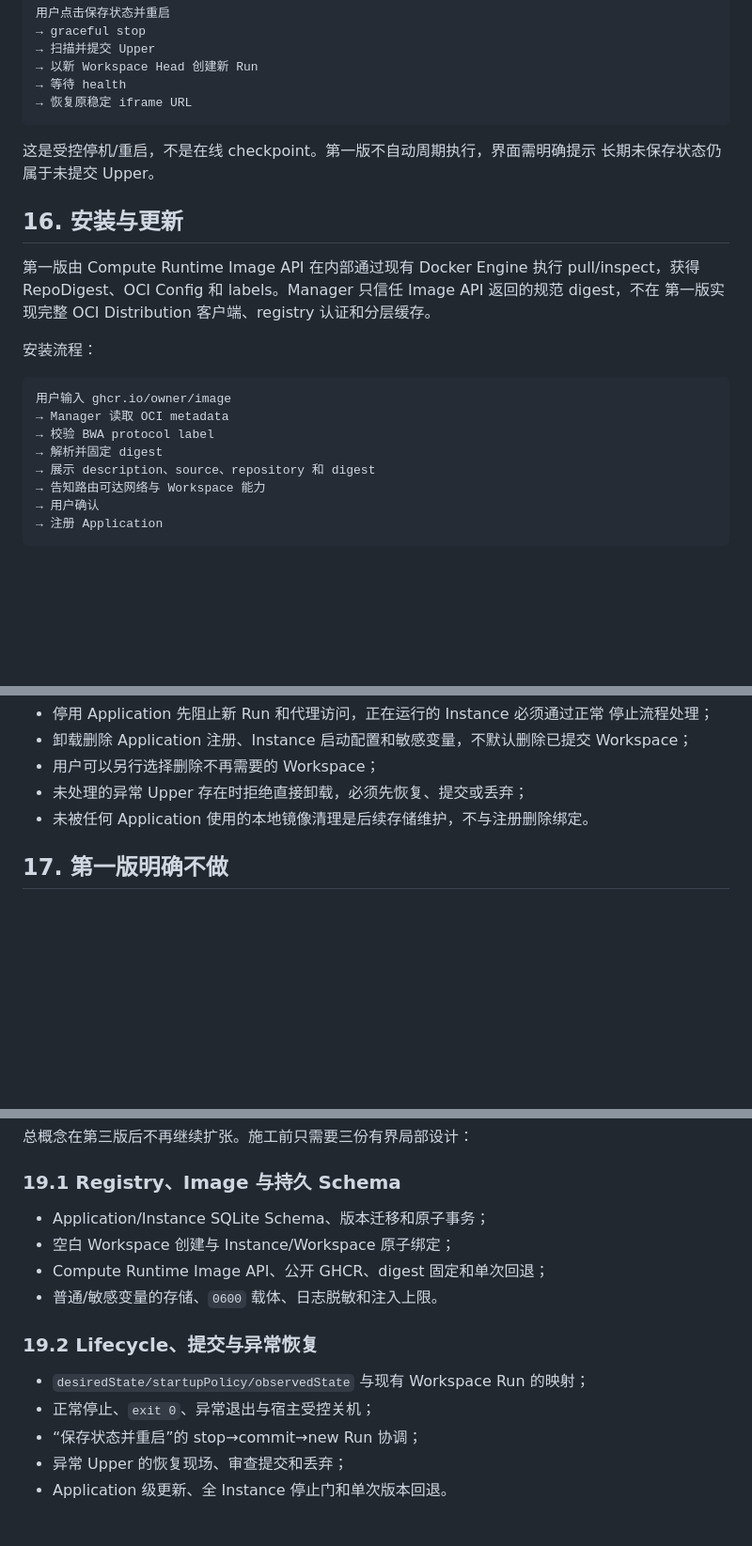
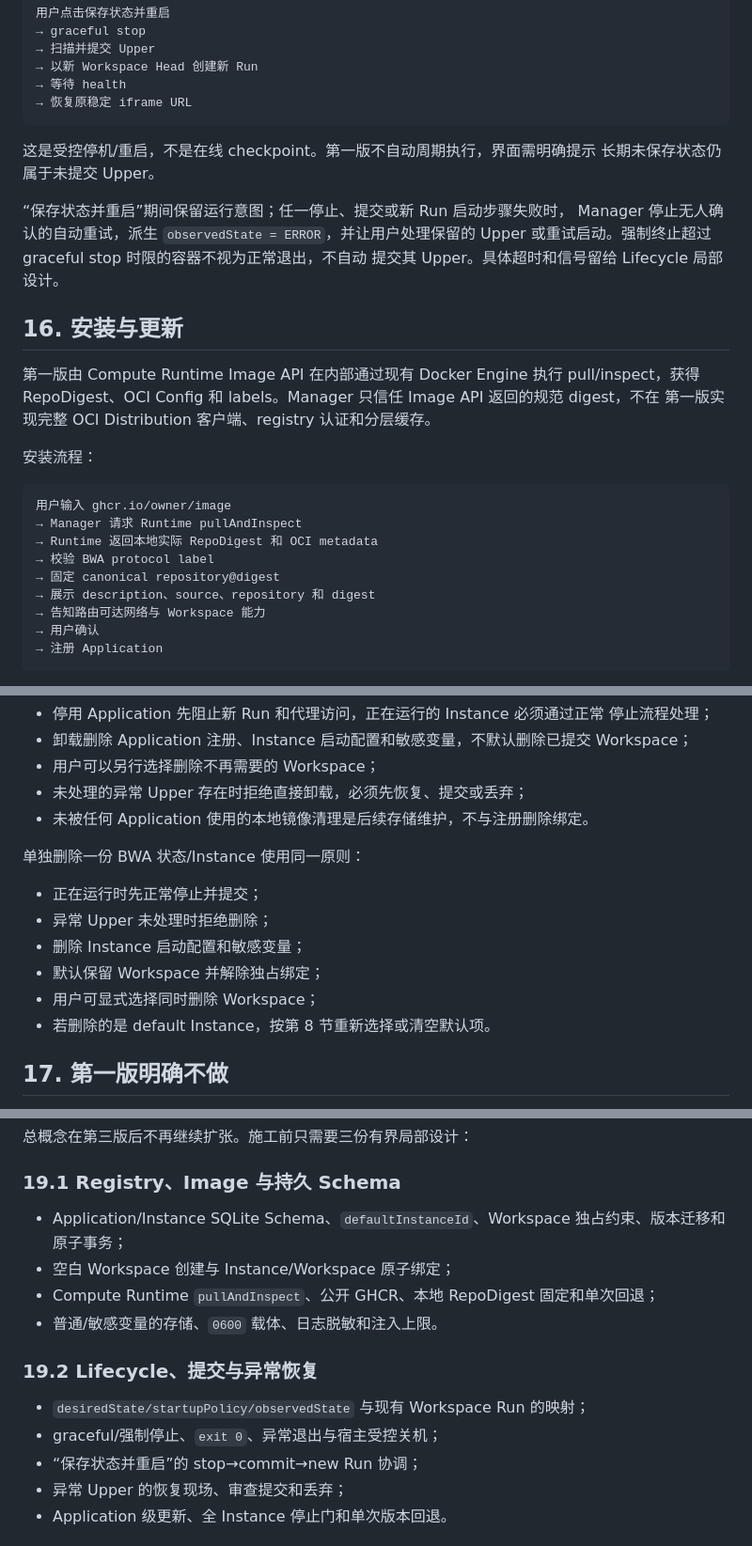
Before and after one commit to echo983/biunivers.-1, a Markdown page: docs/浏览器云端个人桌面 V0.14 Biunivers Workspace Application 概念设计.md, 3 parts joined by grey strips. Shown at 94% size. GitHub-like rendering; blank space fills up the shorter version.

````diff
--- a/docs/浏览器云端个人桌面 V0.14 Biunivers Workspace Application 概念设计.md
+++ b/docs/浏览器云端个人桌面 V0.14 Biunivers Workspace Application 概念设计.md
@@ -514,6 +553,11 @@ Upper 必须保留。无变化时复用 V0.13 no-op 语义，不制造虚假 rev
 这是受控停机/重启，不是在线 checkpoint。第一版不自动周期执行，界面需明确提示
 长期未保存状态仍属于未提交 Upper。
 
+“保存状态并重启”期间保留运行意图；任一停止、提交或新 Run 启动步骤失败时，
+Manager 停止无人确认的自动重试，派生 `observedState = ERROR`，并让用户处理保留的
+Upper 或重试启动。强制终止超过 graceful stop 时限的容器不视为正常退出，不自动
+提交其 Upper。具体超时和信号留给 Lifecycle 局部设计。
+
 ## 16. 安装与更新
 
 第一版由 Compute Runtime Image API 在内部通过现有 Docker Engine 执行 pull/inspect，获得
@@ -524,9 +568,10 @@ RepoDigest、OCI Config 和 labels。Manager 只信任 Image API 返回的规范
 
 ```text
 用户输入 ghcr.io/owner/image
-→ Manager 读取 OCI metadata
+→ Manager 请求 Runtime pullAndInspect
+→ Runtime 返回本地实际 RepoDigest 和 OCI metadata
 → 校验 BWA protocol label
-→ 解析并固定 digest
+→ 固定 canonical repository@digest
 → 展示 description、source、repository 和 digest
 → 告知路由可达网络与 Workspace 能力
 → 用户确认
@@ -576,6 +621,15 @@ RepoDigest、OCI Config 和 labels。Manager 只信任 Image API 返回的规范
 - 用户可以另行选择删除不再需要的 Workspace；
 - 未处理的异常 Upper 存在时拒绝直接卸载，必须先恢复、提交或丢弃；
 - 未被任何 Application 使用的本地镜像清理是后续存储维护，不与注册删除绑定。
+
+单独删除一份 BWA 状态/Instance 使用同一原则：
+
+- 正在运行时先正常停止并提交；
+- 异常 Upper 未处理时拒绝删除；
+- 删除 Instance 启动配置和敏感变量；
+- 默认保留 Workspace 并解除独占绑定；
+- 用户可显式选择同时删除 Workspace；
+- 若删除的是 default Instance，按第 8 节重新选择或清空默认项。
 
 ## 17. 第一版明确不做
 
@@ -634,15 +688,16 @@ Biunivers iframe
 
 ### 19.1 Registry、Image 与持久 Schema
 
-- Application/Instance SQLite Schema、版本迁移和原子事务；
+- Application/Instance SQLite Schema、`defaultInstanceId`、Workspace 独占约束、版本迁移和
+  原子事务；
 - 空白 Workspace 创建与 Instance/Workspace 原子绑定；
-- Compute Runtime Image API、公开 GHCR、digest 固定和单次回退；
+- Compute Runtime `pullAndInspect`、公开 GHCR、本地 RepoDigest 固定和单次回退；
 - 普通/敏感变量的存储、`0600` 载体、日志脱敏和注入上限。
 
 ### 19.2 Lifecycle、提交与异常恢复
 
 - `desiredState/startupPolicy/observedState` 与现有 Workspace Run 的映射；
-- 正常停止、`exit 0`、异常退出与宿主受控关机；
+- graceful/强制停止、`exit 0`、异常退出与宿主受控关机；
 - “保存状态并重启”的 stop→commit→new Run 协调；
 - 异常 Upper 的恢复现场、审查提交和丢弃；
 - Application 级更新、全 Instance 停止门和单次版本回退。
````
Also changed, not shown: other parts of docs/浏览器云端个人桌面 V0.14 Biunivers Workspace Application 概念设计.md (+51 -9 lines), docs/README.md (+1 -1 lines).
